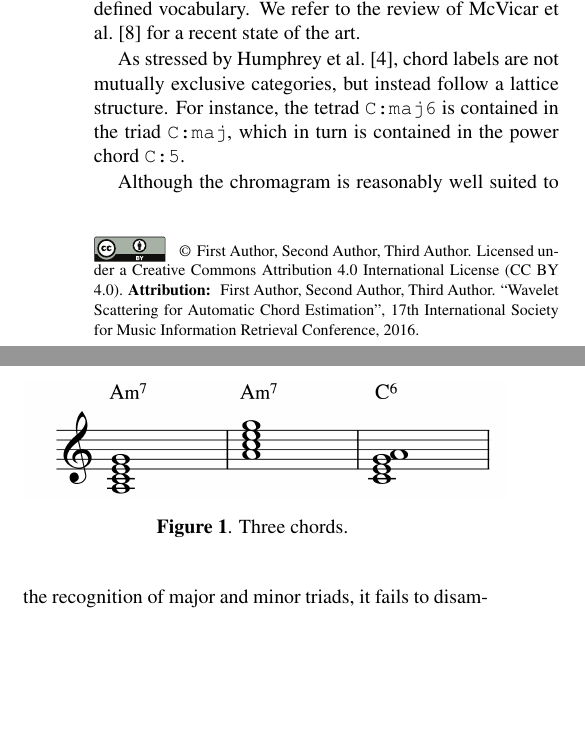
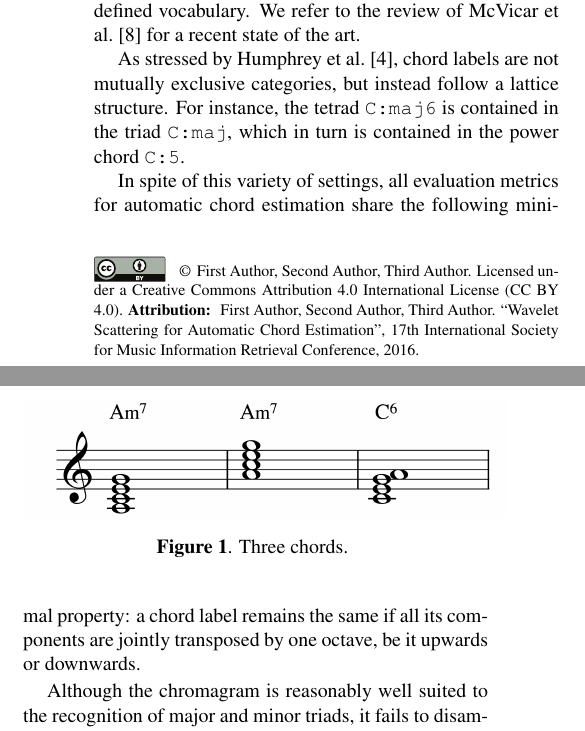
Before and after one commit to crm313/ISMIR2016, a LaTeX paper (WaveletScatteringISMIR2016.tex): two parts of the columns of page 1 of 4, joined at a grey line, cut so that both start at the same text, the shorter picture padded with empty space. Compiled offline with pdfLaTeX.

Commit message:
write on octave transposition
the least common property of all ACE metrics

```diff
--- a/WaveletScatteringISMIR2016.tex
+++ b/WaveletScatteringISMIR2016.tex
@@ -116,6 +116,11 @@ As stressed by Humphrey \etal \cite{humphrey2015four}, chord labels
 are not mutually exclusive categories, but instead follow a lattice structure.
 For instance, the tetrad \texttt{C:maj6} is contained in the triad
 \texttt{C:maj}, which in turn is contained in the power chord \texttt{C:5}.
+
+In spite of this variety of settings, all evaluation metrics for automatic
+chord estimation share the following minimal property:
+a chord label remains the same if all its components are jointly
+transposed by one octave, be it upwards or downwards.
 
 Although the chromagram is reasonably well suited to the recognition
 of major and minor triads, it fails to disambiguate neighboring chords
```
